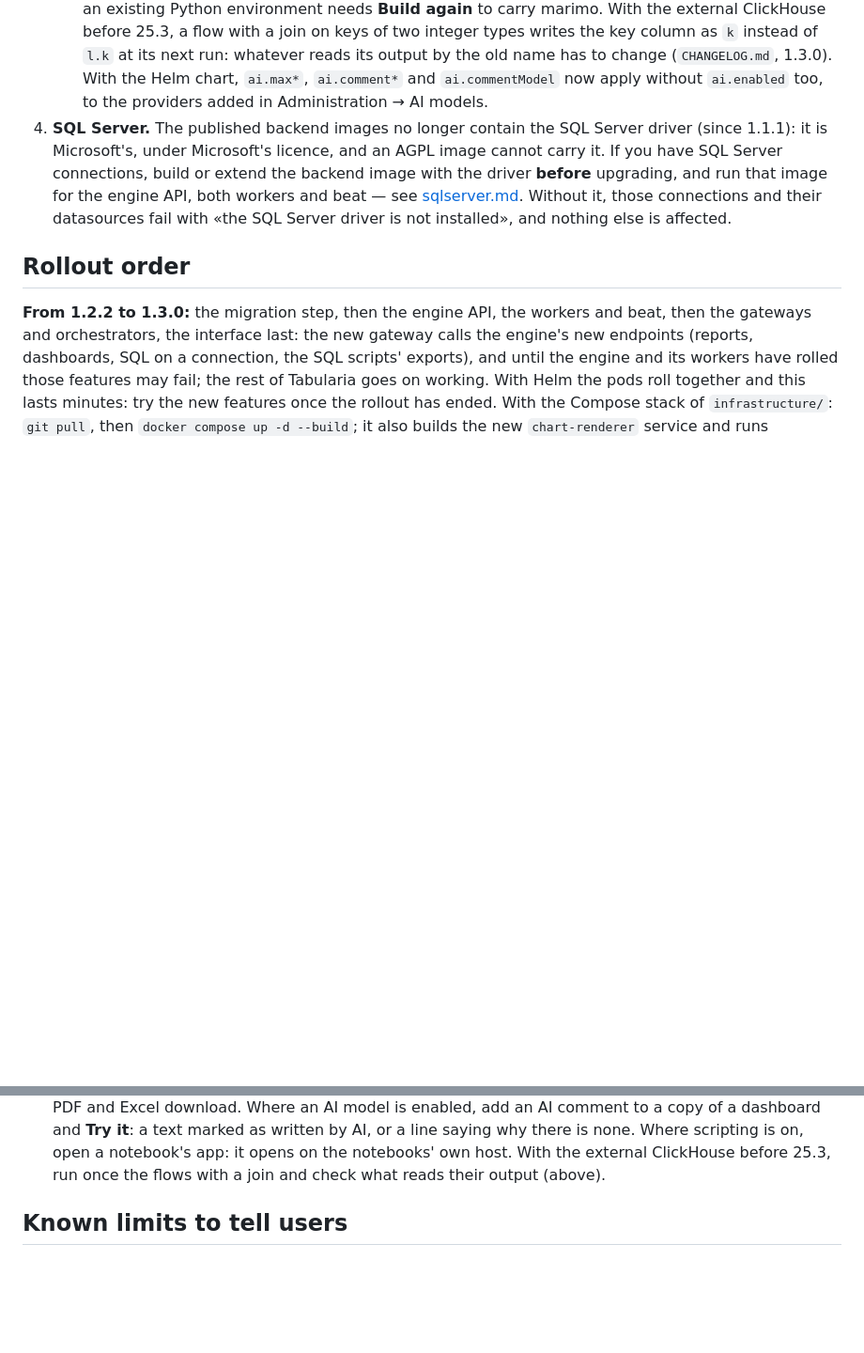
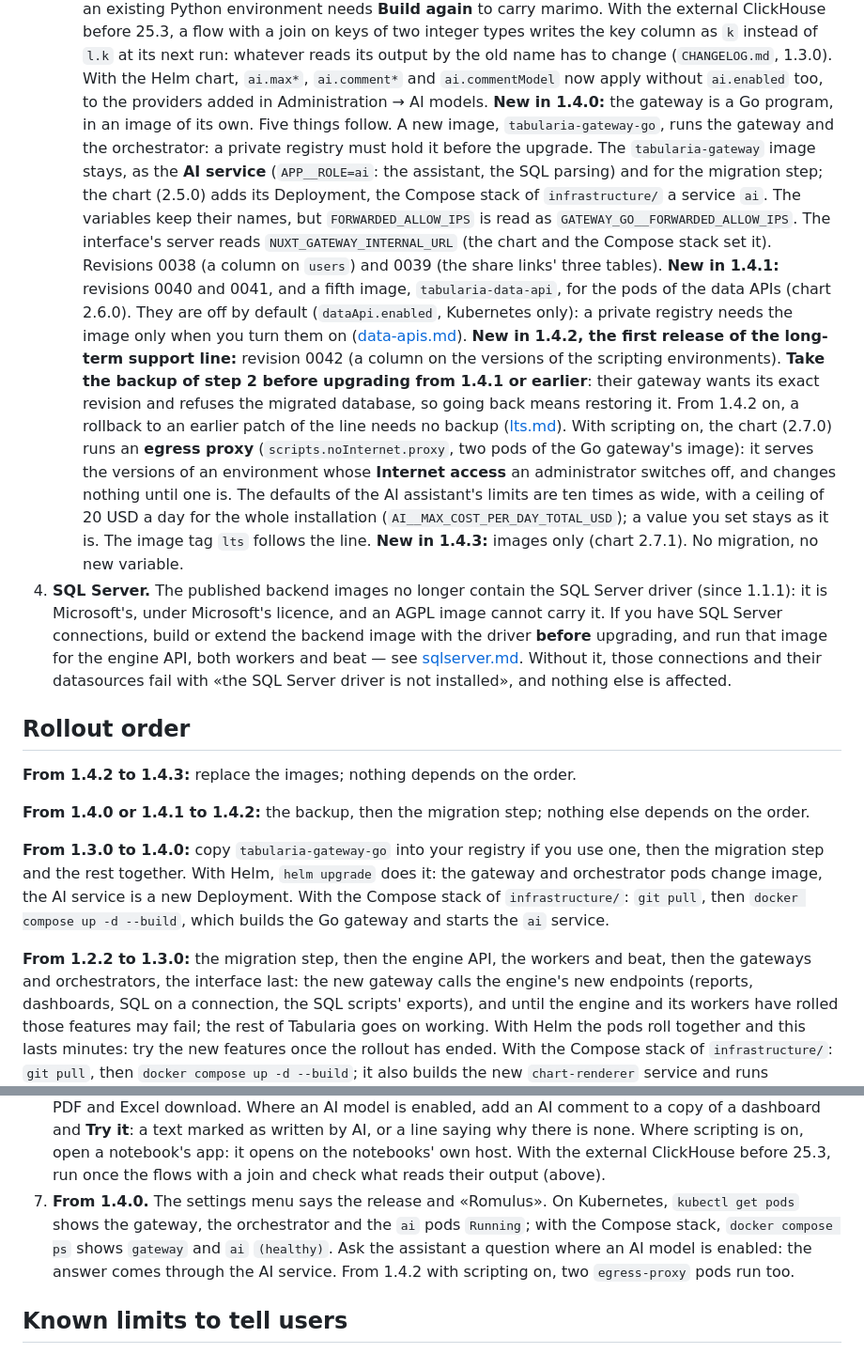
Before and after one commit to JumpAsAService/Tabularia, a Markdown page: docs/deploy/release-checklist.md, 2 parts joined by grey strips. Shown at 94% size. GitHub-like rendering; blank space fills up the shorter version.

Commit message:
docs(deploy): rolling back follows the LTS rule, and the checklist reaches 1.4.3
Co-Authored-By: Claude Fable 5.2 <noreply@anthropic.com>

```diff
--- a/docs/deploy/release-checklist.md
+++ b/docs/deploy/release-checklist.md
@@ -171,6 +171,31 @@ runs the deploy; the product changes are in `CHANGELOG.md`.
    change (`CHANGELOG.md`, 1.3.0). With the Helm chart, `ai.max*`, `ai.comment*` and
    `ai.commentModel` now apply without `ai.enabled` too, to the providers added in
    Administration → AI models.
+   **New in 1.4.0:** the gateway is a Go program, in an image of its own. Five things
+   follow. A new image, `tabularia-gateway-go`, runs the gateway and the orchestrator:
+   a private registry must hold it before the upgrade. The `tabularia-gateway` image
+   stays, as the **AI service** (`APP__ROLE=ai`: the assistant, the SQL parsing) and
+   for the migration step; the chart (2.5.0) adds its Deployment, the Compose stack of
+   `infrastructure/` a service `ai`. The variables keep their names, but
+   `FORWARDED_ALLOW_IPS` is read as `GATEWAY_GO__FORWARDED_ALLOW_IPS`. The interface's
+   server reads `NUXT_GATEWAY_INTERNAL_URL` (the chart and the Compose stack set it).
+   Revisions 0038 (a column on `users`) and 0039 (the share links' three tables).
+   **New in 1.4.1:** revisions 0040 and 0041, and a fifth image, `tabularia-data-api`,
+   for the pods of the data APIs (chart 2.6.0). They are off by default
+   (`dataApi.enabled`, Kubernetes only): a private registry needs the image only when
+   you turn them on ([data-apis.md](../data-apis.md)).
+   **New in 1.4.2, the first release of the long-term support line:** revision 0042 (a
+   column on the versions of the scripting environments). **Take the backup of step 2
+   before upgrading from 1.4.1 or earlier**: their gateway wants its exact revision and
+   refuses the migrated database, so going back means restoring it. From 1.4.2 on, a
+   rollback to an earlier patch of the line needs no backup ([lts.md](../lts.md)). With
+   scripting on, the chart (2.7.0) runs an **egress proxy** (`scripts.noInternet.proxy`,
+   two pods of the Go gateway's image): it serves the versions of an environment whose
+   **Internet access** an administrator switches off, and changes nothing until one is.
+   The defaults of the AI assistant's limits are ten times as wide, with a ceiling of
+   20 USD a day for the whole installation (`AI__MAX_COST_PER_DAY_TOTAL_USD`); a value
+   you set stays as it is. The image tag `lts` follows the line.
+   **New in 1.4.3:** images only (chart 2.7.1). No migration, no new variable.
 4. **SQL Server.** The published backend images no longer contain the SQL Server
    driver (since 1.1.1): it is Microsoft's, under Microsoft's licence, and an AGPL
    image cannot carry it. If you have SQL Server connections, build or extend the
@@ -180,6 +205,17 @@ runs the deploy; the product changes are in `CHANGELOG.md`.
    not installed», and nothing else is affected.
 
 ## Rollout order
+
+**From 1.4.2 to 1.4.3:** replace the images; nothing depends on the order.
+
+**From 1.4.0 or 1.4.1 to 1.4.2:** the backup, then the migration step; nothing else
+depends on the order.
+
+**From 1.3.0 to 1.4.0:** copy `tabularia-gateway-go` into your registry if you use one,
+then the migration step and the rest together. With Helm, `helm upgrade` does it: the
+gateway and orchestrator pods change image, the AI service is a new Deployment. With the
+Compose stack of `infrastructure/`: `git pull`, then `docker compose up -d --build`,
+which builds the Go gateway and starts the `ai` service.
 
 **From 1.2.2 to 1.3.0:** the migration step, then the engine API, the workers and beat,
 then the gateways and orchestrators, the interface last: the new gateway calls the
@@ -253,6 +289,11 @@ below, gateway first, is for an upgrade from 1.0.x.
    line saying why there is none. Where scripting is on, open a notebook's app: it opens
    on the notebooks' own host. With the external ClickHouse before 25.3, run once the
    flows with a join and check what reads their output (above).
+7. **From 1.4.0.** The settings menu says the release and «Romulus». On Kubernetes,
+   `kubectl get pods` shows the gateway, the orchestrator and the `ai` pods `Running`;
+   with the Compose stack, `docker compose ps` shows `gateway` and `ai` `(healthy)`.
+   Ask the assistant a question where an AI model is enabled: the answer comes through
+   the AI service. From 1.4.2 with scripting on, two `egress-proxy` pods run too.
 
 ## Known limits to tell users
 
```
Also changed, not shown: docs/deploy/upgrading.md (+20 -11 lines).
